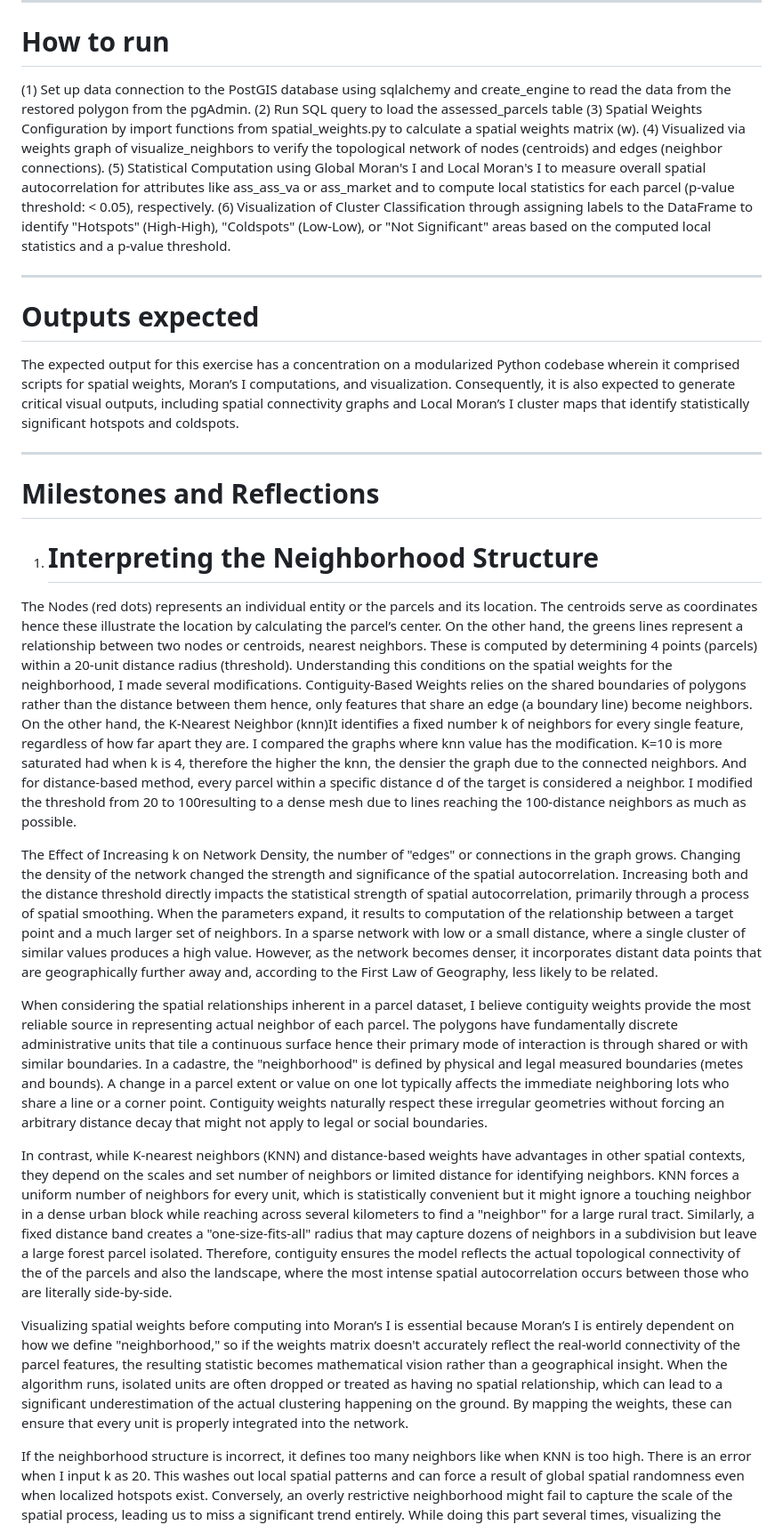
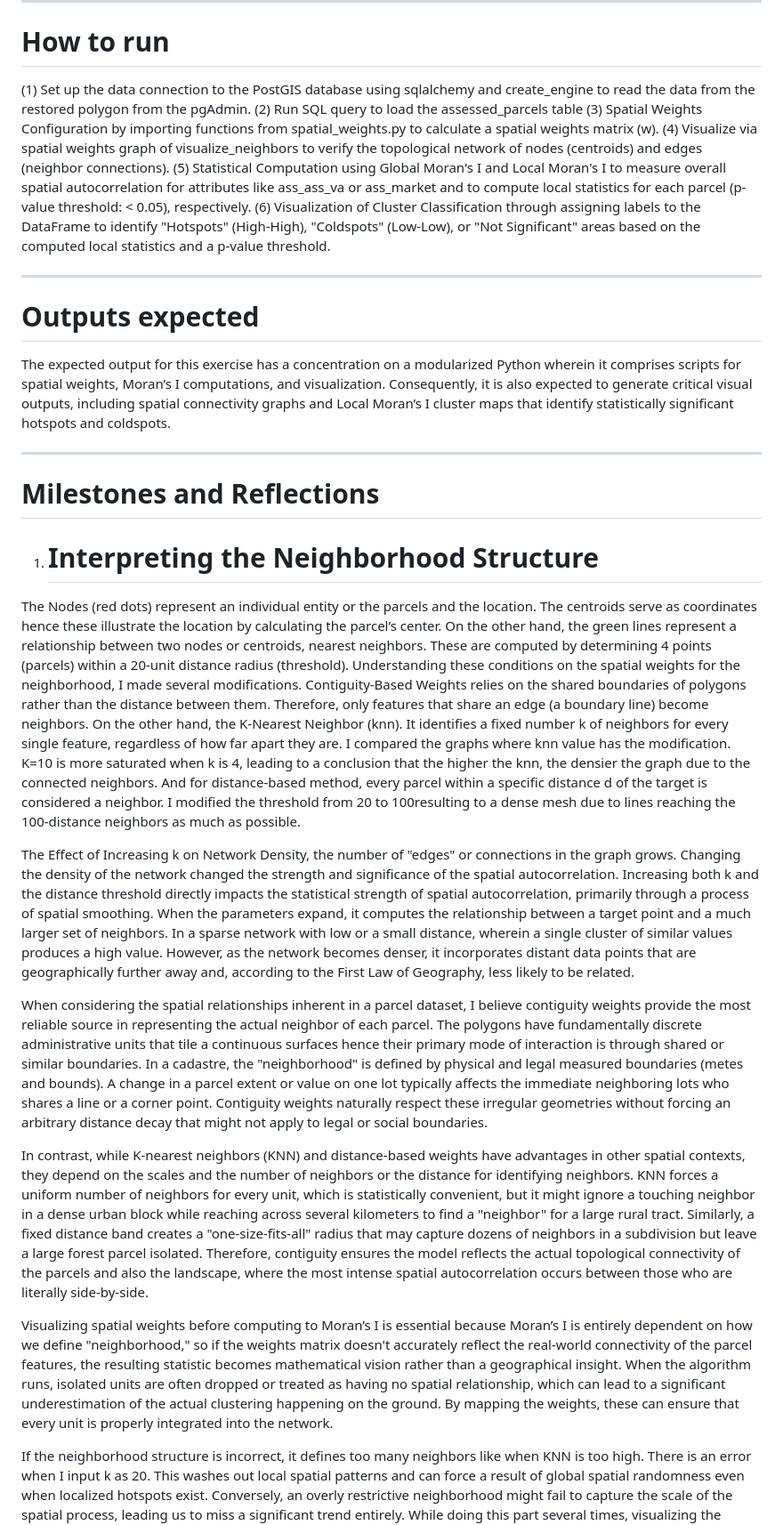
Before and after one commit to aojynp/gme221-lab4, a Markdown page: README.md, the part around one of its changes. Shown at 89% size. GitHub-like rendering.

```diff
--- a/README.md
+++ b/README.md
@@ -6,33 +6,33 @@ The laboratory exercise focuses on computational spatial statistics measuring sp
 
 --------------------------------------------------------------------------------
 # How to run
-(1) Set up data connection to the PostGIS database using sqlalchemy and create_engine to read the data from the restored polygon from the pgAdmin.
+(1) Set up the data connection to the PostGIS database using sqlalchemy and create_engine to read the data from the restored polygon from the pgAdmin.
 (2) Run SQL query to load the assessed_parcels table
-(3) Spatial Weights Configuration by import functions from spatial_weights.py to calculate a spatial weights matrix (w).
-(4) Visualized via weights graph of visualize_neighbors to verify the topological network of nodes (centroids) and edges (neighbor connections).
+(3) Spatial Weights Configuration by importing functions from spatial_weights.py to calculate a spatial weights matrix (w).
+(4) Visualize via spatial weights graph of visualize_neighbors to verify the topological network of nodes (centroids) and edges (neighbor connections).
 (5) Statistical Computation using Global Moran's I and Local Moran's I to measure overall spatial autocorrelation for attributes like ass_ass_va or ass_market and to compute local statistics for each parcel (p-value threshold: < 0.05), respectively.
 (6) Visualization of Cluster Classification through assigning labels to the DataFrame to identify "Hotspots" (High-High), "Coldspots" (Low-Low), or "Not Significant" areas based on the computed local statistics and a p-value threshold.
 
 --------------------------------------------------------------------------------
 # Outputs expected
-The expected output for this exercise has a concentration on a modularized Python codebase wherein it comprised scripts for spatial weights, Moran’s I computations, and visualization. Consequently, it is also expected to generate critical visual outputs, including spatial connectivity graphs and Local Moran’s I cluster maps that identify statistically significant hotspots and coldspots.
+The expected output for this exercise has a concentration on a modularized Python wherein it comprises scripts for spatial weights, Moran’s I computations, and visualization. Consequently, it is also expected to generate critical visual outputs, including spatial connectivity graphs and Local Moran’s I cluster maps that identify statistically significant hotspots and coldspots.
 
 --------------------------------------------------------------------------------
 # Milestones and Reflections
 
 1. # Interpreting the Neighborhood Structure
 
-The Nodes (red dots) represents an individual entity or the parcels and its location. The centroids serve as coordinates hence these illustrate the location by calculating the parcel’s center. On the other hand, the greens lines represent a relationship between two nodes or centroids, nearest neighbors. These is computed by determining 4 points (parcels) within a 20-unit distance radius (threshold).
-Understanding this conditions on the spatial weights for the neighborhood, I made several modifications. Contiguity-Based Weights relies on the shared boundaries of polygons rather than the distance between them hence, only features that share an edge (a boundary line) become neighbors. On the other hand, the K-Nearest Neighbor (knn)It identifies a fixed number k of neighbors for every single feature, regardless of how far apart they are. I compared the graphs where knn value has the modification. K=10 is more saturated had when k is 4, therefore the higher the knn, the densier the graph due to the connected neighbors. And for distance-based method, every parcel within a specific distance d of the target is considered a neighbor. I modified the threshold from 20 to 100resulting to a dense mesh due to lines reaching the 100-distance neighbors as much as possible.
+The Nodes (red dots) represent an individual entity or the parcels and the location. The centroids serve as coordinates hence these illustrate the location by calculating the parcel’s center. On the other hand, the green lines represent a relationship between two nodes or centroids, nearest neighbors. These are computed by determining 4 points (parcels) within a 20-unit distance radius (threshold).
+Understanding these conditions on the spatial weights for the neighborhood, I made several modifications. Contiguity-Based Weights relies on the shared boundaries of polygons rather than the distance between them. Therefore, only features that share an edge (a boundary line) become neighbors. On the other hand, the K-Nearest Neighbor (knn). It identifies a fixed number k of neighbors for every single feature, regardless of how far apart they are. I compared the graphs where knn value has the modification. K=10 is more saturated  when k is 4, leading to a conclusion that the higher the knn, the densier the graph due to the connected neighbors. And for distance-based method, every parcel within a specific distance d of the target is considered a neighbor. I modified the threshold from 20 to 100resulting to a dense mesh due to lines reaching the 100-distance neighbors as much as possible.
 
 The Effect of Increasing k on Network Density, the number of "edges" or connections in the graph grows. Changing the density of the network changed the strength and significance of the spatial autocorrelation.
-Increasing both and the distance threshold directly impacts the statistical strength of spatial autocorrelation, primarily through a process of spatial smoothing. When the parameters expand, it results to computation of the relationship between a target point and a much larger set of neighbors. In a sparse network with low or a small distance, where a single cluster of similar values produces a high value. However, as the network becomes denser, it incorporates distant data points that are geographically further away and, according to the First Law of Geography, less likely to be related.
+Increasing both k and the distance threshold directly impacts the statistical strength of spatial autocorrelation, primarily through a process of spatial smoothing. When the parameters expand, it computes the relationship between a target point and a much larger set of neighbors. In a sparse network with low or a small distance, wherein a single cluster of similar values produces a high value. However, as the network becomes denser, it incorporates distant data points that are geographically further away and, according to the First Law of Geography, less likely to be related.
 
-When considering the spatial relationships inherent in a parcel dataset, I believe contiguity weights provide the most reliable source in representing actual neighbor of each parcel. The polygons have fundamentally discrete administrative units that tile a continuous surface hence their primary mode of interaction is through shared or with similar boundaries. In a cadastre, the "neighborhood" is defined by physical and legal measured boundaries (metes and bounds). A change in a parcel extent or value on one lot typically affects the immediate neighboring lots who share a line or a corner point. Contiguity weights naturally respect these irregular geometries without forcing an arbitrary distance decay that might not apply to legal or social boundaries.
+When considering the spatial relationships inherent in a parcel dataset, I believe contiguity weights provide the most reliable source in representing the actual neighbor of each parcel. The polygons have fundamentally discrete administrative units that tile a continuous surfaces hence their primary mode of interaction is through shared or similar boundaries. In a cadastre, the "neighborhood" is defined by physical and legal measured boundaries (metes and bounds). A change in a parcel extent or value on one lot typically affects the immediate neighboring lots who shares a line or a corner point. Contiguity weights naturally respect these irregular geometries without forcing an arbitrary distance decay that might not apply to legal or social boundaries.
 
-In contrast, while K-nearest neighbors (KNN) and distance-based weights have advantages in other spatial contexts, they depend on the scales and set number of neighbors or limited distance for identifying neighbors. KNN forces a uniform number of neighbors for every unit, which is statistically convenient but it might ignore a touching neighbor in a dense urban block while reaching across several kilometers to find a "neighbor" for a large rural tract. Similarly, a fixed distance band creates a "one-size-fits-all" radius that may capture dozens of neighbors in a subdivision but leave a large forest parcel isolated. Therefore, contiguity ensures the model reflects the actual topological connectivity of the of the parcels and also the landscape, where the most intense spatial autocorrelation occurs between those who are literally side-by-side.
+In contrast, while K-nearest neighbors (KNN) and distance-based weights have advantages in other spatial contexts, they depend on the scales and the number of neighbors or the distance for identifying neighbors. KNN forces a uniform number of neighbors for every unit, which is statistically convenient, but it might ignore a touching neighbor in a dense urban block while reaching across several kilometers to find a "neighbor" for a large rural tract. Similarly, a fixed distance band creates a "one-size-fits-all" radius that may capture dozens of neighbors in a subdivision but leave a large forest parcel isolated. Therefore, contiguity ensures the model reflects the actual topological connectivity of the parcels and also the landscape, where the most intense spatial autocorrelation occurs between those who are literally side-by-side.
 
-Visualizing spatial weights before computing into Moran’s I is essential because Moran’s I is entirely dependent on how we define "neighborhood," so if the weights matrix doesn't accurately reflect the real-world connectivity of the parcel features, the resulting statistic becomes mathematical vision rather than a geographical insight. When the algorithm runs, isolated units are often dropped or treated as having no spatial relationship, which can lead to a significant underestimation of the actual clustering happening on the ground. By mapping the weights, these can ensure that every unit is properly integrated into the network.
+Visualizing spatial weights before computing to Moran’s I is essential because Moran’s I is entirely dependent on how we define "neighborhood," so if the weights matrix doesn't accurately reflect the real-world connectivity of the parcel features, the resulting statistic becomes mathematical vision rather than a geographical insight. When the algorithm runs, isolated units are often dropped or treated as having no spatial relationship, which can lead to a significant underestimation of the actual clustering happening on the ground. By mapping the weights, these can ensure that every unit is properly integrated into the network.
 
 If the neighborhood structure is incorrect, it defines too many neighbors like when KNN is too high. There is an error when I input k as 20. This washes out local spatial patterns and can force a result of global spatial randomness even when localized hotspots exist. Conversely, an overly restrictive neighborhood might fail to capture the scale of the spatial process, leading us to miss a significant trend entirely. While doing this part several times, visualizing the polygon first enable to choose the spatial weight method in order to reduce or prevent conceptual misalignments before they propagate through our Moran’s I calculation.
 
```
Also changed, not shown: other parts of README.md (+10 -10 lines).
